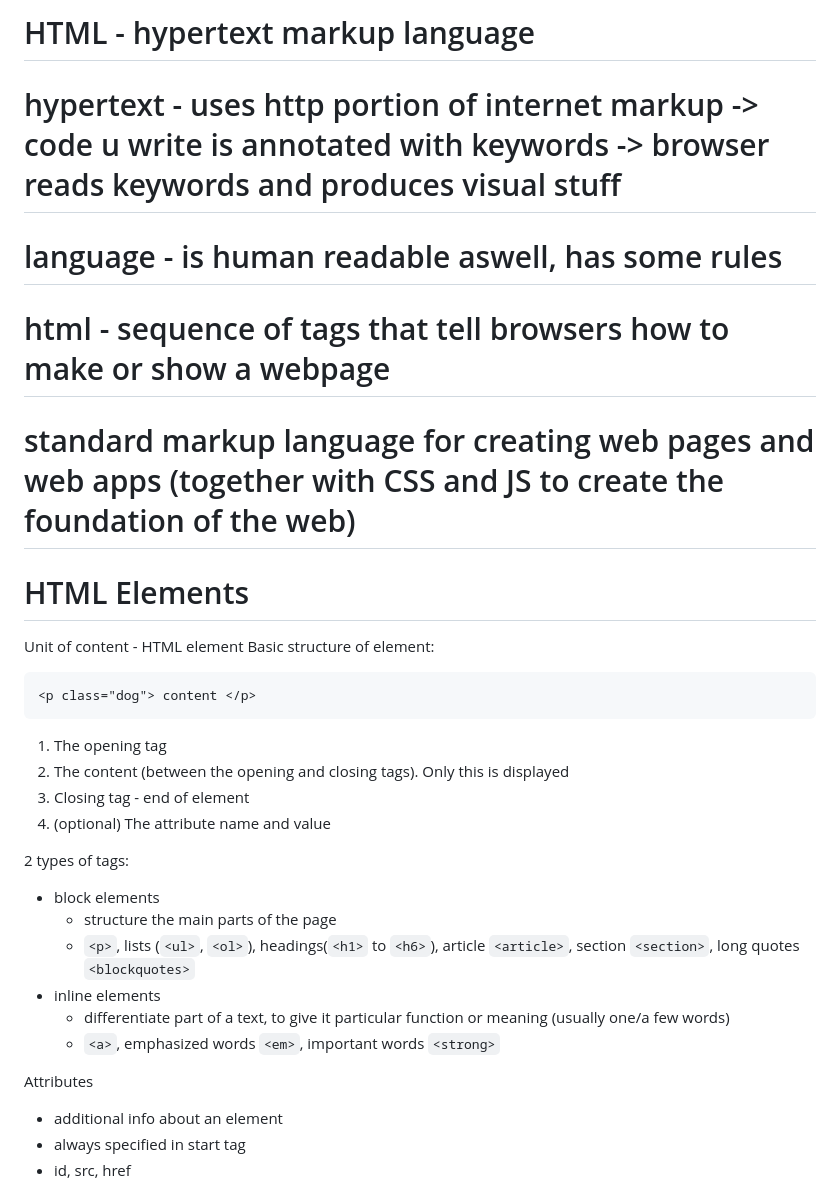
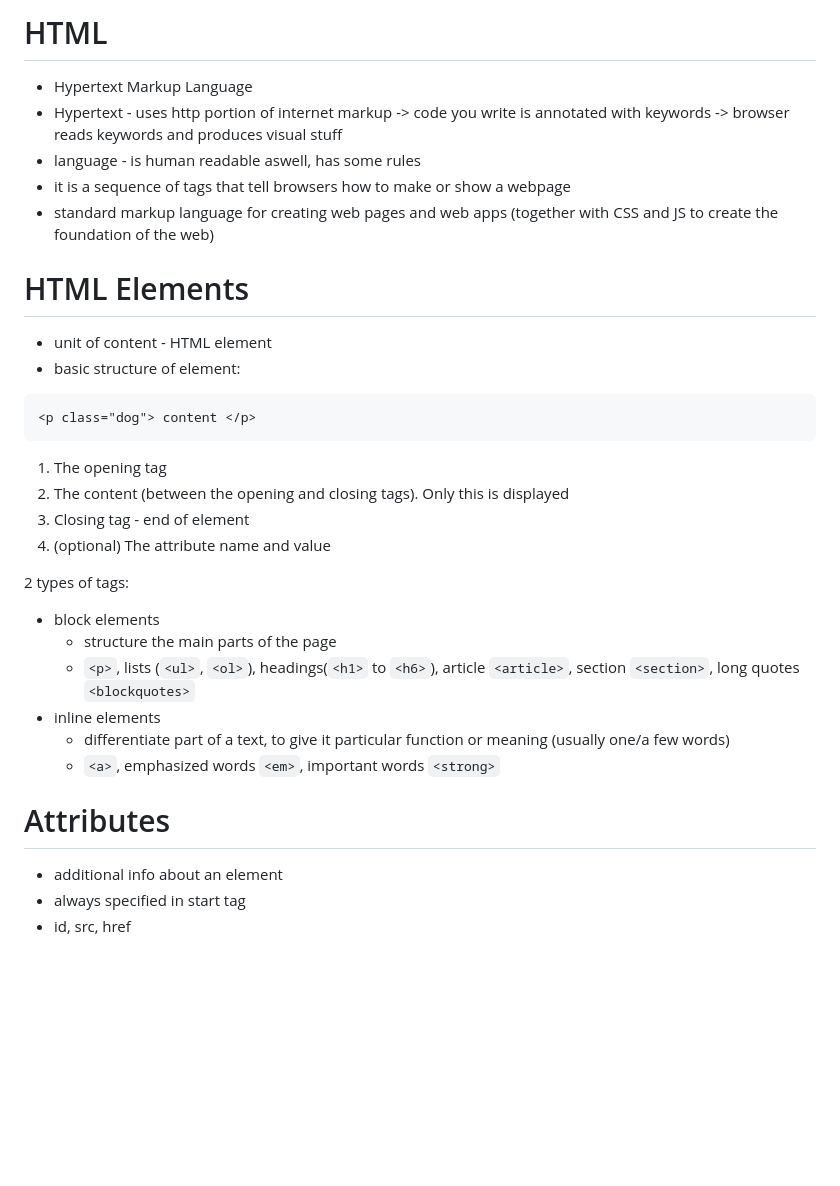
Before and after one commit to mihai-dicianu/learn-udacity-front_end_web_developer_nanodegree, a Markdown page: chapters/1_HTML/html.md, the part around the change printed below. GitHub-like rendering; blank space fills up the shorter version.

Commit message:
Refactor notes

````diff
--- a/chapters/1_HTML/html.md
+++ b/chapters/1_HTML/html.md
@@ -1,14 +1,14 @@
-# HTML - hypertext markup language
-# hypertext - uses http portion of internet markup -> code u write is annotated with keywords -> browser reads keywords and produces visual stuff
-# language - is human readable aswell, has some rules
-
-# html - sequence of tags that tell browsers how to make or show a webpage
-# standard markup language for creating web pages and web apps (together with CSS and JS to create the foundation of the web)
+# HTML
+* Hypertext Markup Language
+* Hypertext - uses http portion of internet markup -> code you write is annotated with keywords -> browser reads keywords and produces visual stuff
+* language - is human readable aswell, has some rules
+* it is a sequence of tags that tell browsers how to make or show a webpage
+* standard markup language for creating web pages and web apps (together with CSS and JS to create the foundation of the web)
 
 # HTML Elements
 
-Unit of content - HTML element
-Basic structure of element:
+* unit of content - HTML element
+* basic structure of element:
 
 ```
 <p class="dog"> content </p>
@@ -19,6 +19,7 @@ Basic structure of element:
 3. Closing tag - end of element
 4. (optional) The attribute name and value
 
+
 2 types of tags:
 * block elements
   *  structure the main parts of the page
@@ -28,7 +29,8 @@ Basic structure of element:
   * `<a>`, emphasized words `<em>`, important words `<strong>`
 
 
-Attributes
+# Attributes
+
 * additional info about an element
 * always specified in start tag
 * id, src, href
````
Also changed, not shown: other parts of chapters/1_HTML/html.md (+2 -3 lines).
